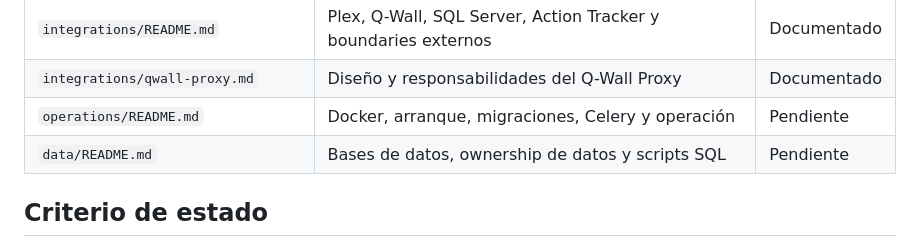
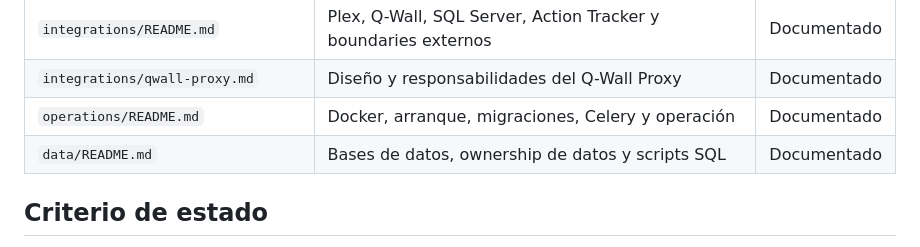
Before and after one commit to LuzGonzalezAguirre/platformSSI, a Markdown page: docs/README.md, the part around the change. Drawn GitHub-style.

Commit message:
docs: document operations and data ownership

```diff
--- a/docs/README.md
+++ b/docs/README.md
@@ -28,8 +28,8 @@ La documentación se construye a partir del estado real del repositorio. No se c
 | `frontend/README.md` | Router, navegación, autenticación, estado, i18n y cliente HTTP | Documentado |
 | `integrations/README.md` | Plex, Q-Wall, SQL Server, Action Tracker y boundaries externos | Documentado |
 | `integrations/qwall-proxy.md` | Diseño y responsabilidades del Q-Wall Proxy | Documentado |
-| `operations/README.md` | Docker, arranque, migraciones, Celery y operación | Pendiente |
-| `data/README.md` | Bases de datos, ownership de datos y scripts SQL | Pendiente |
+| `operations/README.md` | Docker, arranque, migraciones, Celery y operación | Documentado |
+| `data/README.md` | Bases de datos, ownership de datos y scripts SQL | Documentado |
 
 ## Criterio de estado
 
```
Also changed, not shown: docs/data/README.md (added, +325 -0 lines), docs/operations/README.md (added, +326 -0 lines).
